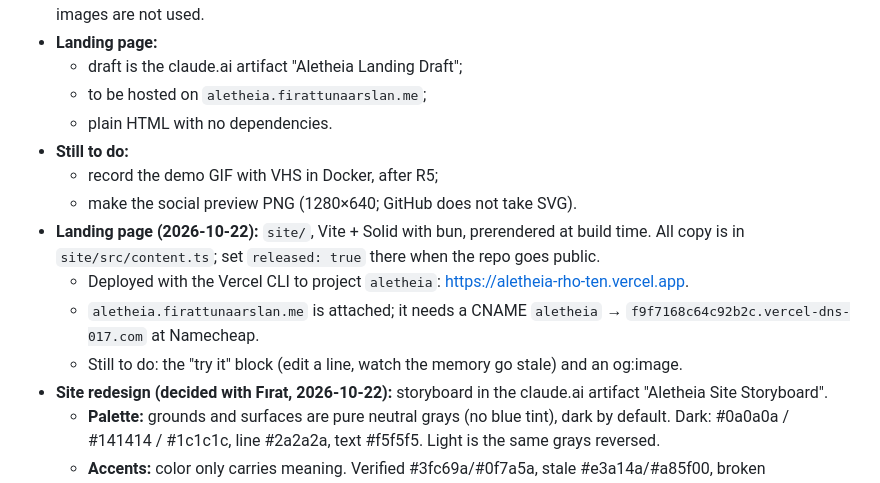
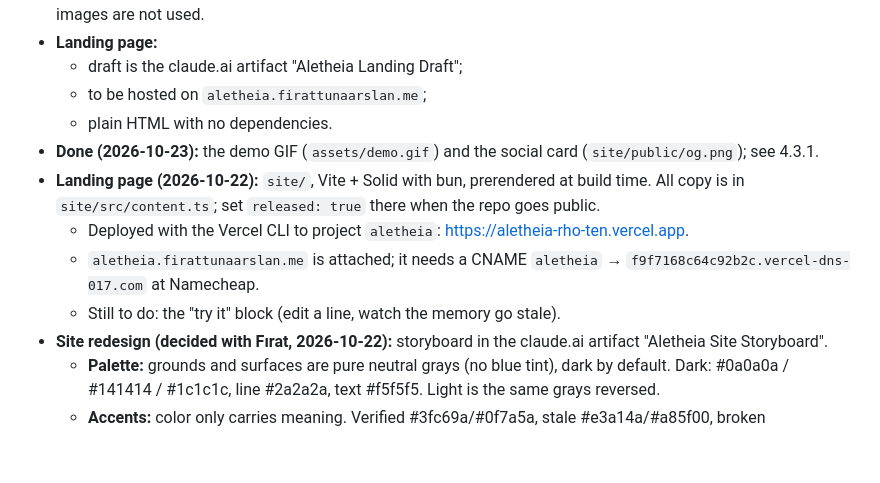
Before and after one commit to firatmio/aletheia, a Markdown page: PLAN.md, the part around one of its changes. GitHub-like rendering; blank space fills up the shorter version.

```diff
--- a/PLAN.md
+++ b/PLAN.md
@@ -139,13 +166,11 @@ Status 2026-10-22: the snapshot works (goreleaser v2.10.2 in Docker).
   - draft is the claude.ai artifact "Aletheia Landing Draft";
   - to be hosted on `aletheia.firattunaarslan.me`;
   - plain HTML with no dependencies.
-- **Still to do:**
-  - record the demo GIF with VHS in Docker, after R5;
-  - make the social preview PNG (1280×640; GitHub does not take SVG).
+- **Done (2026-10-23):** the demo GIF (`assets/demo.gif`) and the social card (`site/public/og.png`); see 4.3.1.
 - **Landing page (2026-10-22):** `site/`, Vite + Solid with bun, prerendered at build time. All copy is in `site/src/content.ts`; set `released: true` there when the repo goes public.
   - Deployed with the Vercel CLI to project `aletheia`: https://aletheia-rho-ten.vercel.app.
   - `aletheia.firattunaarslan.me` is attached; it needs a CNAME `aletheia` → `f9f7168c64c92b2c.vercel-dns-017.com` at Namecheap.
-  - Still to do: the "try it" block (edit a line, watch the memory go stale) and an og:image.
+  - Still to do: the "try it" block (edit a line, watch the memory go stale).
 - **Site redesign (decided with Fırat, 2026-10-22):** storyboard in the claude.ai artifact "Aletheia Site Storyboard".
   - **Palette:** grounds and surfaces are pure neutral grays (no blue tint), dark by default. Dark: #0a0a0a / #141414 / #1c1c1c, line #2a2a2a, text #f5f5f5. Light is the same grays reversed.
   - **Accents:** color only carries meaning. Verified #3fc69a/#0f7a5a, stale #e3a14a/#a85f00, broken #f87171/#c0352b (ghost panel only), pointer #8fb4ff/#2f5bd3.
```
Also changed, not shown: other parts of PLAN.md (+27 -0 lines).
